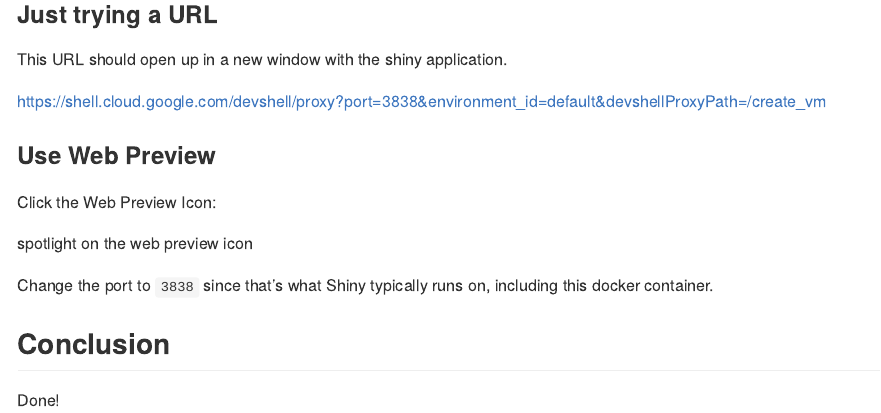
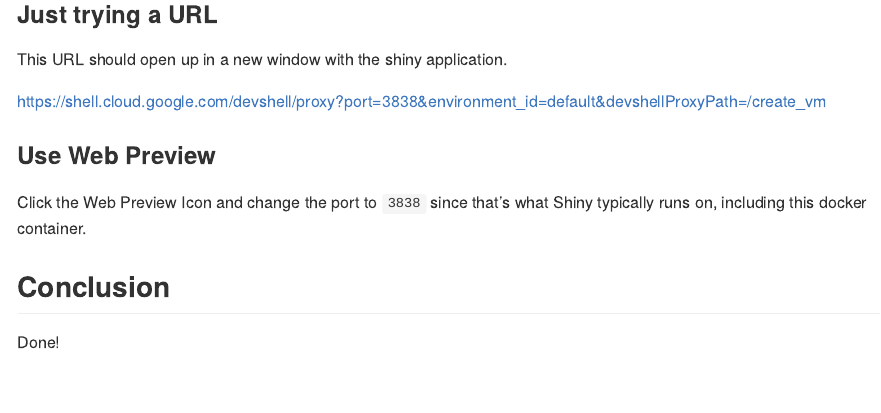
Before and after one commit to StreamlineDataScience/cloudshell-tutorials, an R Markdown document (bootstrap-vm.Rmd): the page in a window 1100 px wide, from 810 px down. Rendered offline with R 4.5, knitr and Pandoc, with nearby package versions.

Commit message:
MVP trial

```diff
--- a/bootstrap-vm.Rmd
+++ b/bootstrap-vm.Rmd
@@ -43,14 +43,8 @@ https://shell.cloud.google.com/devshell/proxy?port=3838&environment_id=default&d
 
 ### Use Web Preview
 
-Click the Web Preview Icon:
-
-<walkthrough-spotlight-pointer
-    spotlightId="devshell-web-preview-button">
-    spotlight on the web preview icon
-</walkthrough-spotlight-pointer>
-
-Change the port to `3838` since that's what Shiny typically runs on, including this docker container.
+Click the Web Preview Icon <walkthrough-web-preview-icon></walkthrough-web-preview-icon> and
+change the port to `3838` since that's what Shiny typically runs on, including this docker container.
 
 
 
```
Also changed, not shown: bootstrap-vm.md.
